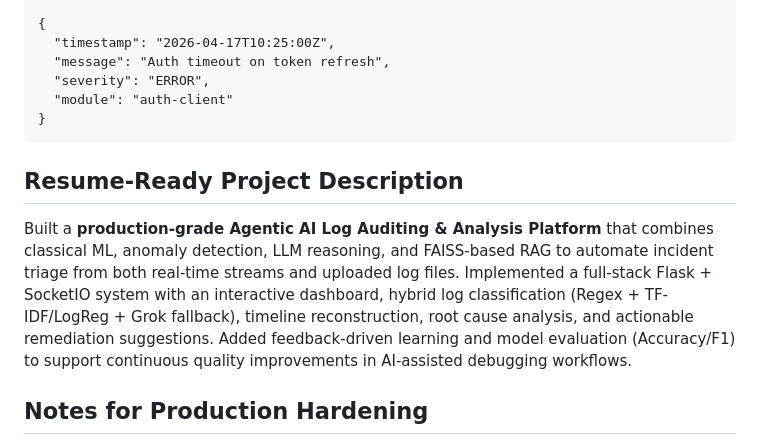
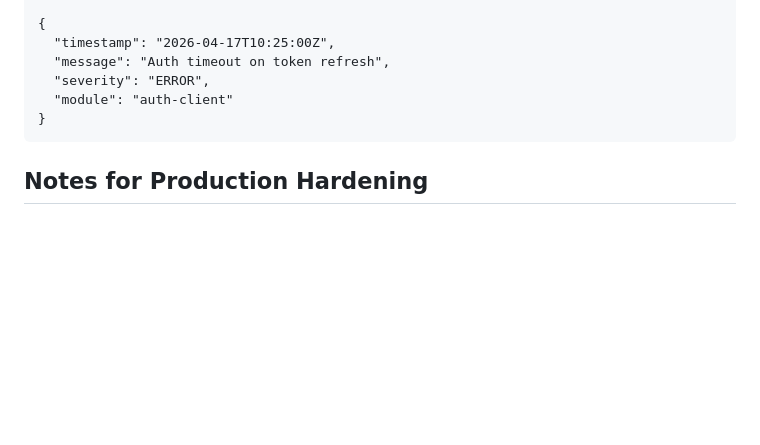
Before and after one commit to Harinne-R-Kumar/Log-Auditing-RAG-Application-using-LLM-and-RAG, a Markdown page: README.md, the part around the change. Rendered like a GitHub page; blank space fills up the shorter version.

Commit message:
README update
updated README file

````diff
--- a/README.md
+++ b/README.md
@@ -115,10 +115,6 @@ Content-Type: application/json
 }
 ```
 
-## Resume-Ready Project Description
-
-Built a **production-grade Agentic AI Log Auditing & Analysis Platform** that combines classical ML, anomaly detection, LLM reasoning, and FAISS-based RAG to automate incident triage from both real-time streams and uploaded log files. Implemented a full-stack Flask + SocketIO system with an interactive dashboard, hybrid log classification (Regex + TF-IDF/LogReg + Grok fallback), timeline reconstruction, root cause analysis, and actionable remediation suggestions. Added feedback-driven learning and model evaluation (Accuracy/F1) to support continuous quality improvements in AI-assisted debugging workflows.
-
 ## Notes for Production Hardening
 
 - Add authentication and RBAC.
````
